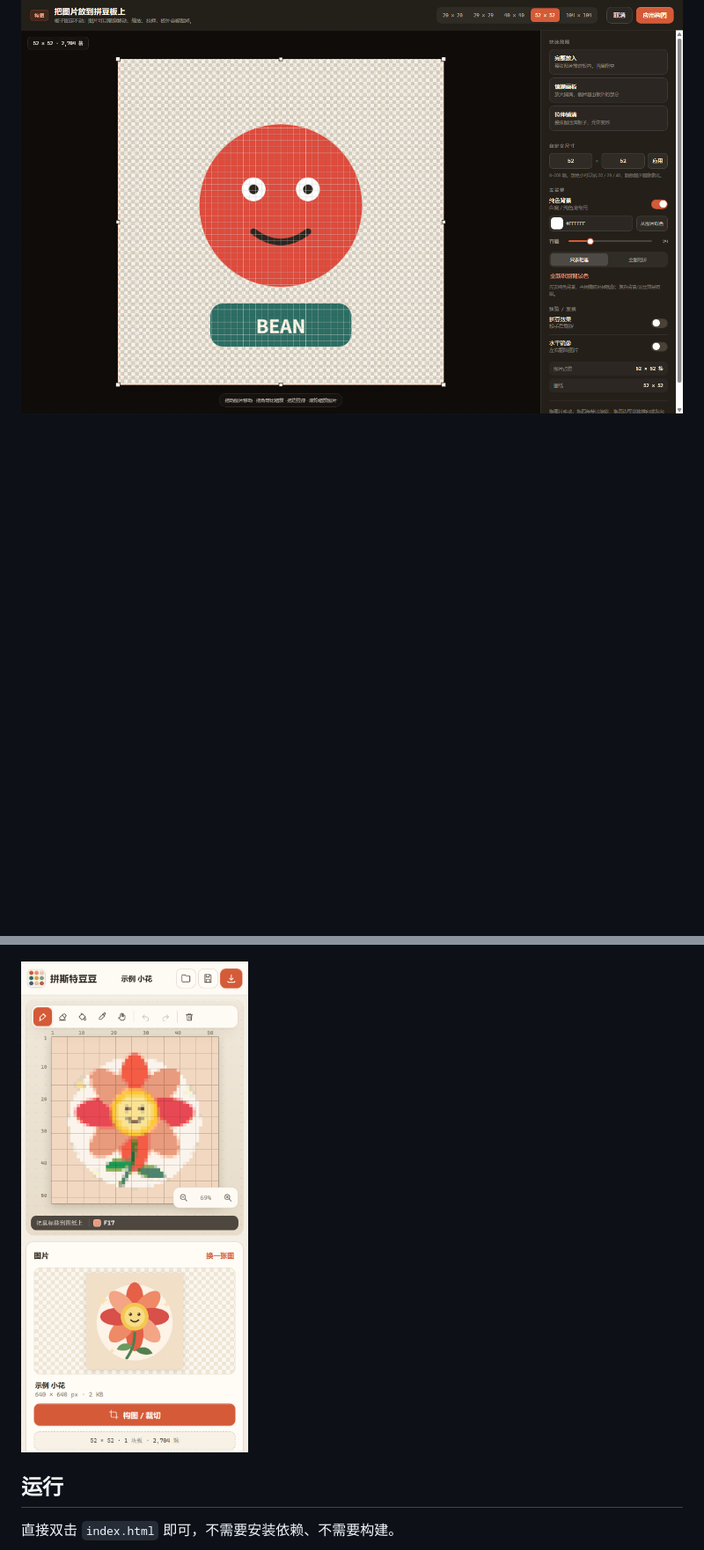
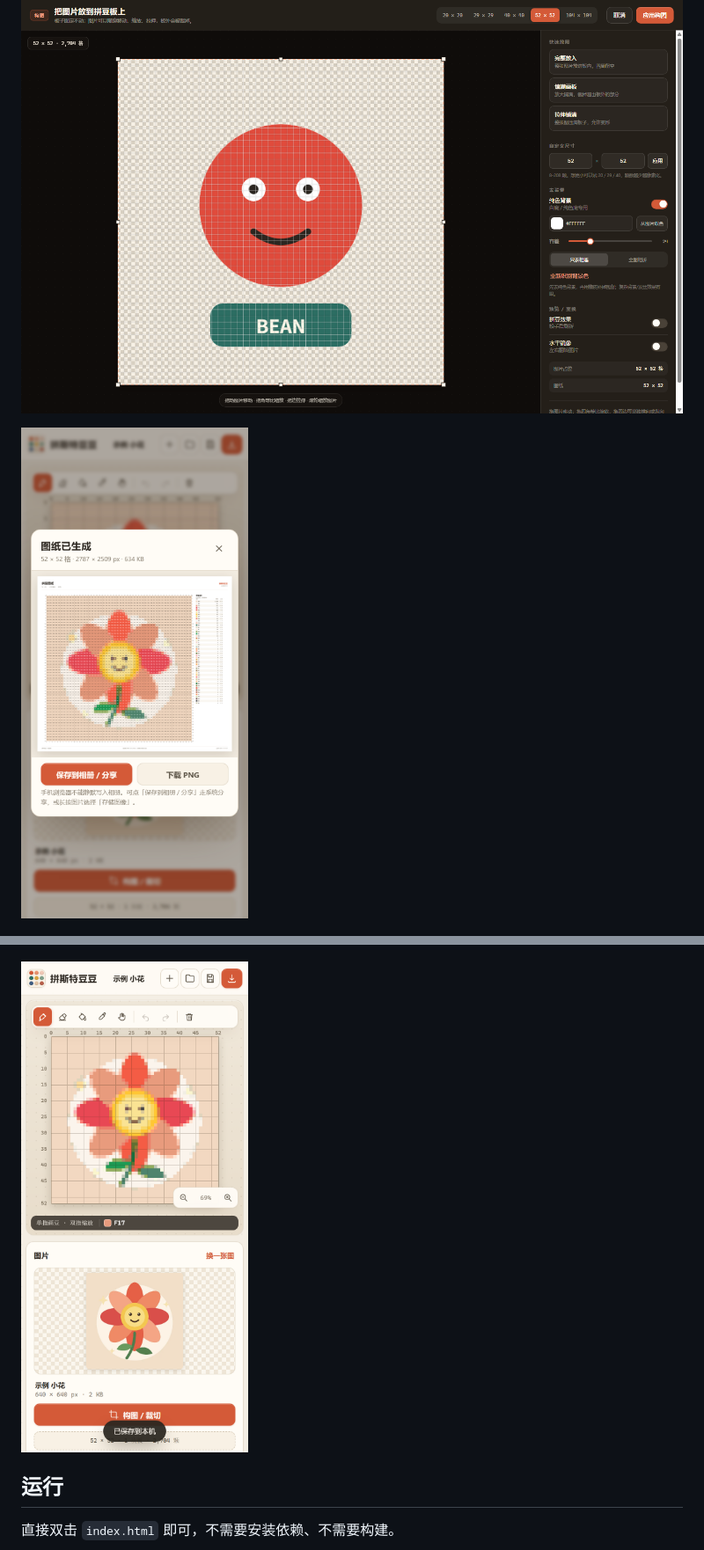
Before and after one commit to CharlieJ806/pindou, a Markdown page: README.md, 2 parts joined by grey strips. Shown at 88% size. GitHub-like rendering; pictures changed too: screenshot-export.png (added), screenshot-mobile.png; blank space fills up the shorter version.

Commit message:
Fix mobile project dialog, add new shortcut, share export and high-res PNG

```diff
--- a/README.md
+++ b/README.md
@@ -7,6 +7,8 @@
 ![构图编辑器](screenshot-composer.png)
 
 ![纯色背景去除](screenshot-bg.png)
+
+![手机导出与保存](screenshot-export.png)
 
 ![桌面端截图](screenshot.png)
 
```
Also changed, not shown: other parts of README.md (+7 -2 lines), 3 other files.
